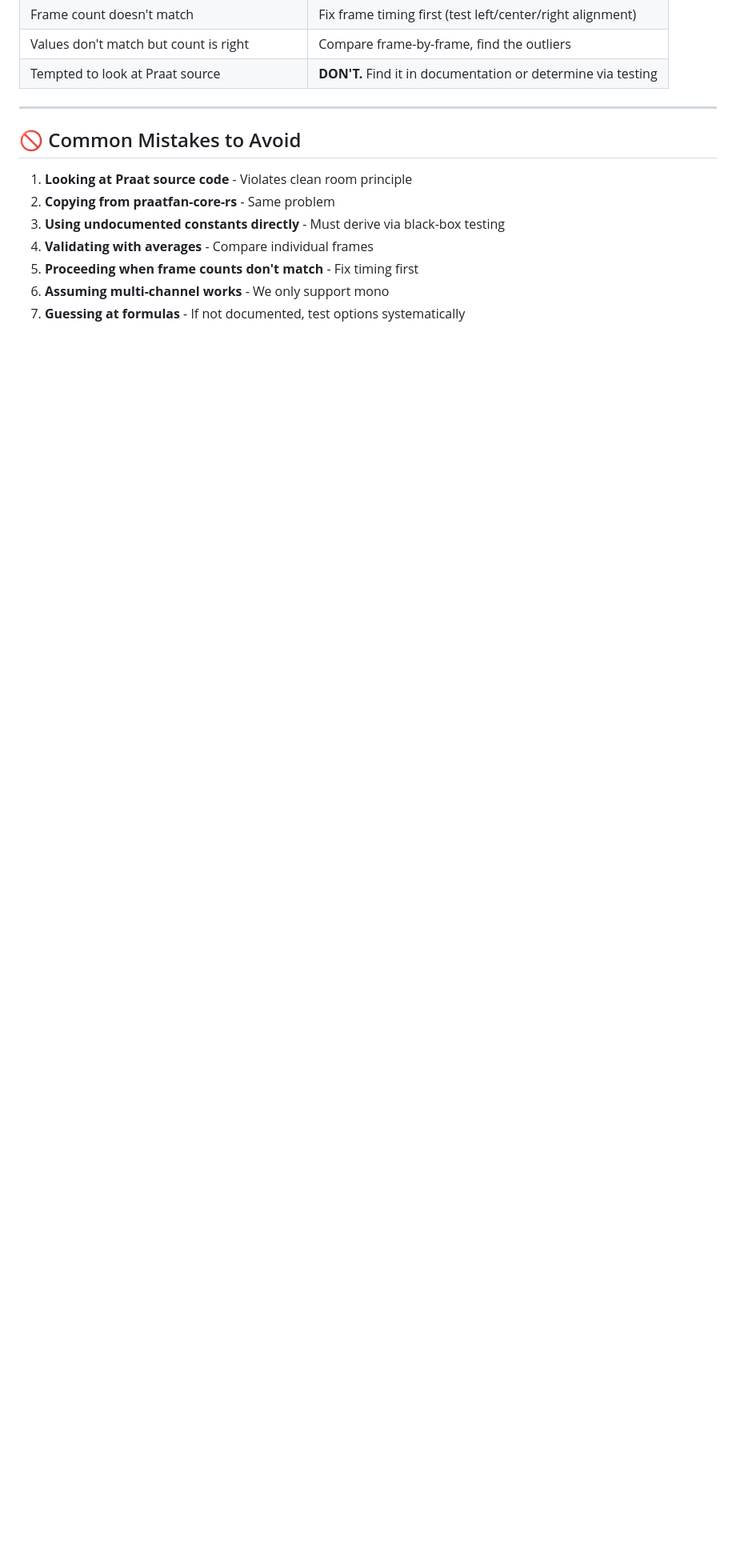
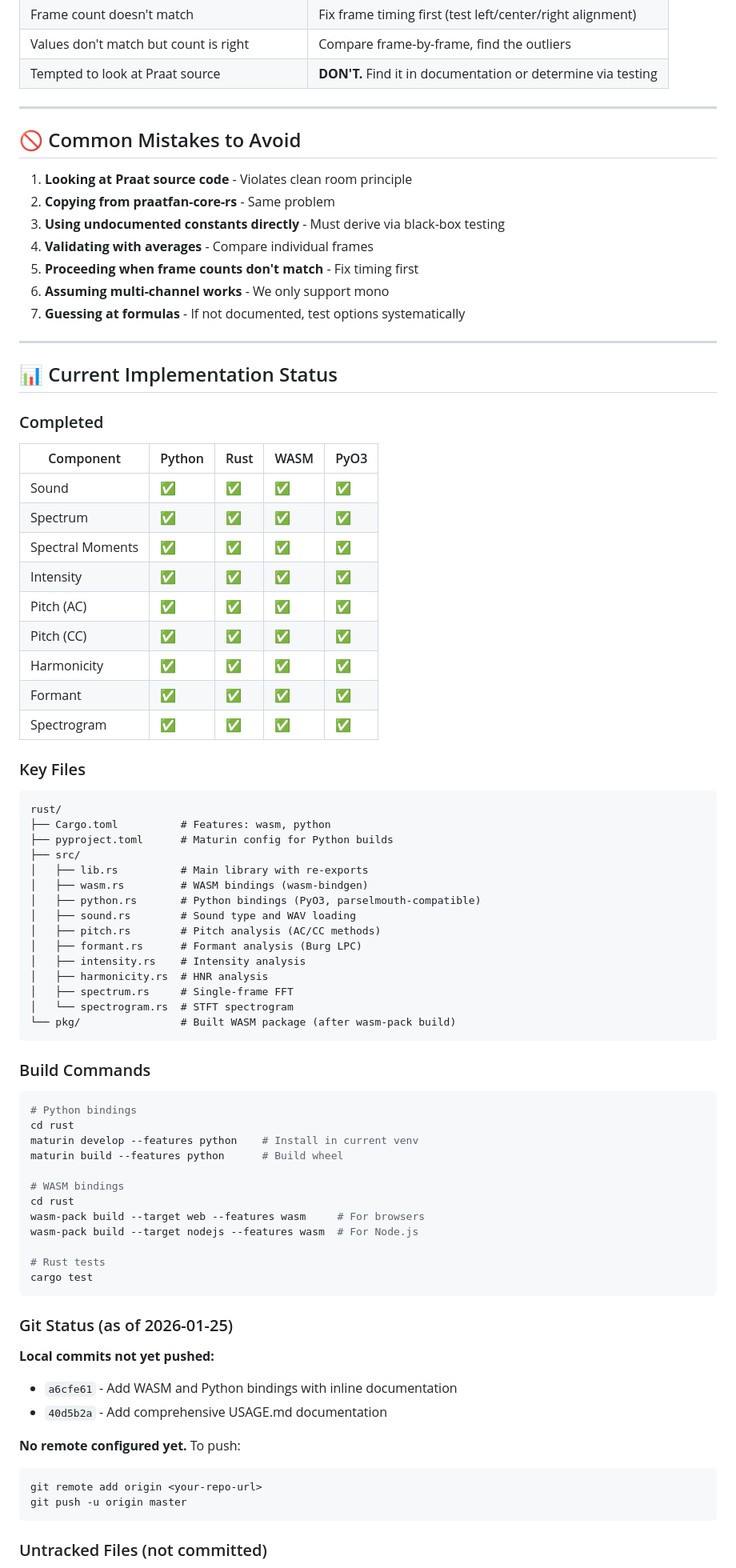
Before and after one commit to ucpresearch/praatfan-core-clean, a Markdown page: CLAUDE.md, the part around one of its changes. Shown at 80% size. Drawn GitHub-style; blank space fills up the shorter version.

Commit message:
Update CLAUDE.md with current implementation status
Add section documenting:
- Completion status table for all components
- Key file locations
- Build commands for Python/WASM/Rust
- Git status with unpushed commits
- Consumer project notes (ozen-web)

Co-Authored-By: Claude Opus 4.5 <noreply@anthropic.com>

````diff
--- a/CLAUDE.md
+++ b/CLAUDE.md
@@ -438,3 +454,73 @@ Error distribution (Hz):
 5. **Proceeding when frame counts don't match** - Fix timing first
 6. **Assuming multi-channel works** - We only support mono
 7. **Guessing at formulas** - If not documented, test options systematically
+
+---
+
+## 📊 Current Implementation Status
+
+### Completed
+
+| Component | Python | Rust | WASM | PyO3 |
+|-----------|--------|------|------|------|
+| Sound | ✅ | ✅ | ✅ | ✅ |
+| Spectrum | ✅ | ✅ | ✅ | ✅ |
+| Spectral Moments | ✅ | ✅ | ✅ | ✅ |
+| Intensity | ✅ | ✅ | ✅ | ✅ |
+| Pitch (AC) | ✅ | ✅ | ✅ | ✅ |
+| Pitch (CC) | ✅ | ✅ | ✅ | ✅ |
+| Harmonicity | ✅ | ✅ | ✅ | ✅ |
+| Formant | ✅ | ✅ | ✅ | ✅ |
+| Spectrogram | ✅ | ✅ | ✅ | ✅ |
+
+### Key Files
+
+```
+rust/
+├── Cargo.toml          # Features: wasm, python
+├── pyproject.toml      # Maturin config for Python builds
+├── src/
+│   ├── lib.rs          # Main library with re-exports
+│   ├── wasm.rs         # WASM bindings (wasm-bindgen)
+│   ├── python.rs       # Python bindings (PyO3, parselmouth-compatible)
+│   ├── sound.rs        # Sound type and WAV loading
+│   ├── pitch.rs        # Pitch analysis (AC/CC methods)
+│   ├── formant.rs      # Formant analysis (Burg LPC)
+│   ├── intensity.rs    # Intensity analysis
+│   ├── harmonicity.rs  # HNR analysis
+│   ├── spectrum.rs     # Single-frame FFT
+│   └── spectrogram.rs  # STFT spectrogram
+└── pkg/                # Built WASM package (after wasm-pack build)
+```
+
+### Build Commands
+
+```bash
+# Python bindings
+cd rust
+maturin develop --features python    # Install in current venv
+maturin build --features python      # Build wheel
+
+# WASM bindings
+cd rust
+wasm-pack build --target web --features wasm     # For browsers
+wasm-pack build --target nodejs --features wasm  # For Node.js
+
+# Rust tests
+cargo test
+```
+
+### Git Status (as of 2026-01-25)
+
+**Local commits not yet pushed:**
+- `a6cfe61` - Add WASM and Python bindings with inline documentation
+- `40d5b2a` - Add comprehensive USAGE.md documentation
+
+**No remote configured yet.** To push:
+```bash
+git remote add origin <your-repo-url>
+git push -u origin master
+```
+
+### Untracked Files (not committed)
+
````
Also changed, not shown: other parts of CLAUDE.md (+29 -4 lines).
